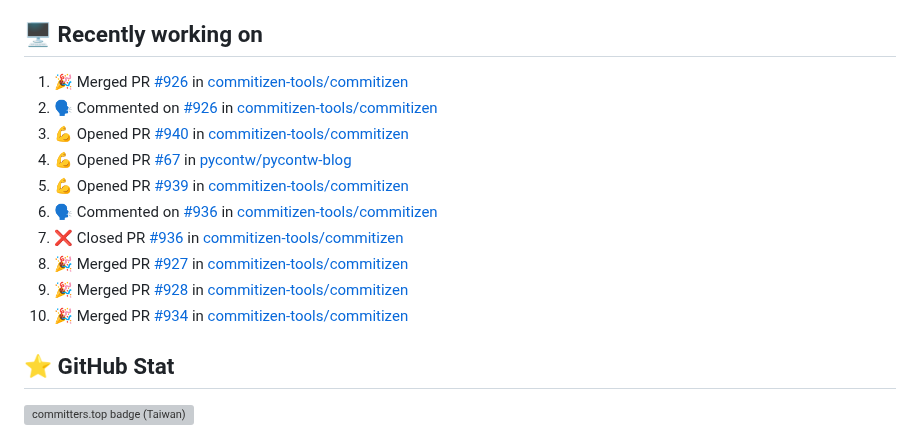
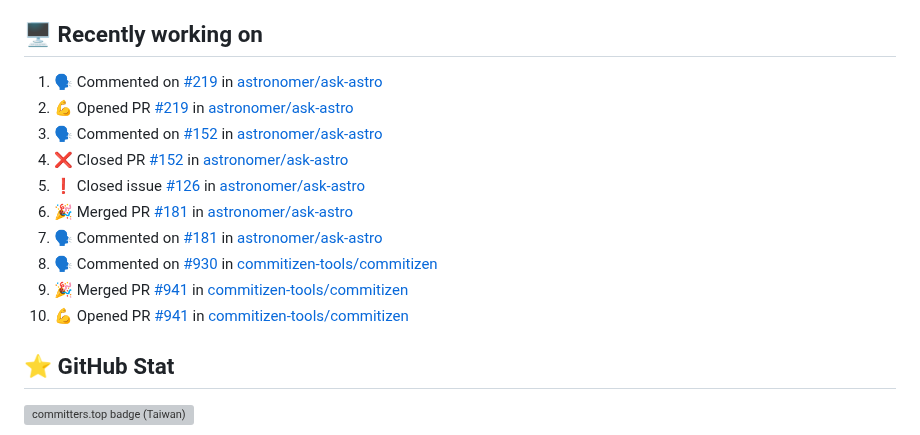
Before and after one commit to Lee-W/Lee-W, a Markdown page: README.md, the part around the change. Drawn GitHub-style; grey boxes are pictures that could not be loaded.

Commit message:
Update generated README

```diff
--- a/README.md
+++ b/README.md
@@ -34,16 +34,16 @@ I share my technical notes, book digests, and occasional thoughts on my main blo
 
 ## 🖥️ Recently working on
 
-1. 🎉 Merged PR [#926](https://github.com/commitizen-tools/commitizen/pull/926) in [commitizen-tools/commitizen](https://github.com/commitizen-tools/commitizen)
-2. 🗣 Commented on [#926](https://github.com/commitizen-tools/commitizen/issues/926) in [commitizen-tools/commitizen](https://github.com/commitizen-tools/commitizen)
-3. 💪 Opened PR [#940](https://github.com/commitizen-tools/commitizen/pull/940) in [commitizen-tools/commitizen](https://github.com/commitizen-tools/commitizen)
-4. 💪 Opened PR [#67](https://github.com/pycontw/pycontw-blog/pull/67) in [pycontw/pycontw-blog](https://github.com/pycontw/pycontw-blog)
-5. 💪 Opened PR [#939](https://github.com/commitizen-tools/commitizen/pull/939) in [commitizen-tools/commitizen](https://github.com/commitizen-tools/commitizen)
-6. 🗣 Commented on [#936](https://github.com/commitizen-tools/commitizen/issues/936) in [commitizen-tools/commitizen](https://github.com/commitizen-tools/commitizen)
-7. ❌ Closed PR [#936](https://github.com/commitizen-tools/commitizen/pull/936) in [commitizen-tools/commitizen](https://github.com/commitizen-tools/commitizen)
-8. 🎉 Merged PR [#927](https://github.com/commitizen-tools/commitizen/pull/927) in [commitizen-tools/commitizen](https://github.com/commitizen-tools/commitizen)
-9. 🎉 Merged PR [#928](https://github.com/commitizen-tools/commitizen/pull/928) in [commitizen-tools/commitizen](https://github.com/commitizen-tools/commitizen)
-10. 🎉 Merged PR [#934](https://github.com/commitizen-tools/commitizen/pull/934) in [commitizen-tools/commitizen](https://github.com/commitizen-tools/commitizen)
+1. 🗣 Commented on [#219](https://github.com/astronomer/ask-astro/issues/219) in [astronomer/ask-astro](https://github.com/astronomer/ask-astro)
+2. 💪 Opened PR [#219](https://github.com/astronomer/ask-astro/pull/219) in [astronomer/ask-astro](https://github.com/astronomer/ask-astro)
+3. 🗣 Commented on [#152](https://github.com/astronomer/ask-astro/issues/152) in [astronomer/ask-astro](https://github.com/astronomer/ask-astro)
+4. ❌ Closed PR [#152](https://github.com/astronomer/ask-astro/pull/152) in [astronomer/ask-astro](https://github.com/astronomer/ask-astro)
+5. ❗️ Closed issue [#126](https://github.com/astronomer/ask-astro/issues/126) in [astronomer/ask-astro](https://github.com/astronomer/ask-astro)
+6. 🎉 Merged PR [#181](https://github.com/astronomer/ask-astro/pull/181) in [astronomer/ask-astro](https://github.com/astronomer/ask-astro)
+7. 🗣 Commented on [#181](https://github.com/astronomer/ask-astro/issues/181) in [astronomer/ask-astro](https://github.com/astronomer/ask-astro)
+8. 🗣 Commented on [#930](https://github.com/commitizen-tools/commitizen/issues/930) in [commitizen-tools/commitizen](https://github.com/commitizen-tools/commitizen)
+9. 🎉 Merged PR [#941](https://github.com/commitizen-tools/commitizen/pull/941) in [commitizen-tools/commitizen](https://github.com/commitizen-tools/commitizen)
+10. 💪 Opened PR [#941](https://github.com/commitizen-tools/commitizen/pull/941) in [commitizen-tools/commitizen](https://github.com/commitizen-tools/commitizen)
 
 
 ## ⭐ GitHub Stat
```
